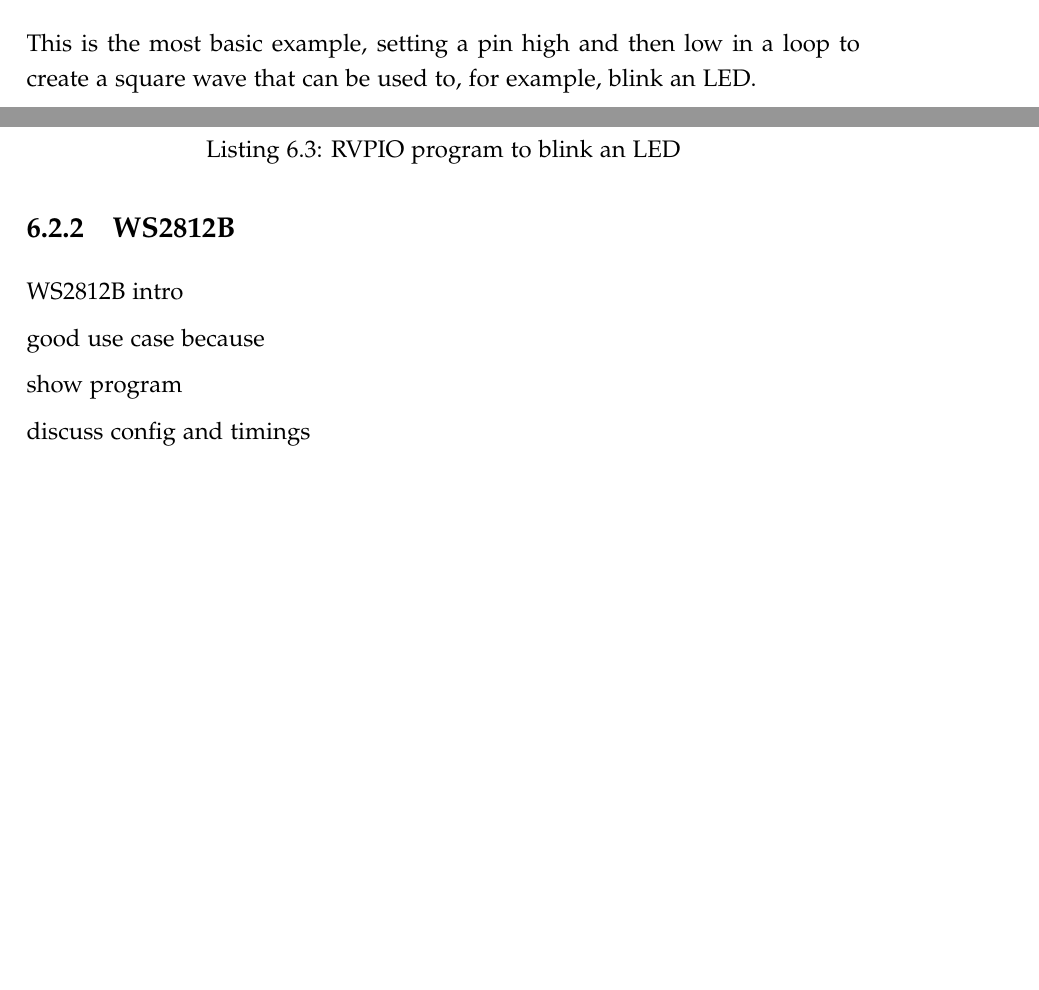
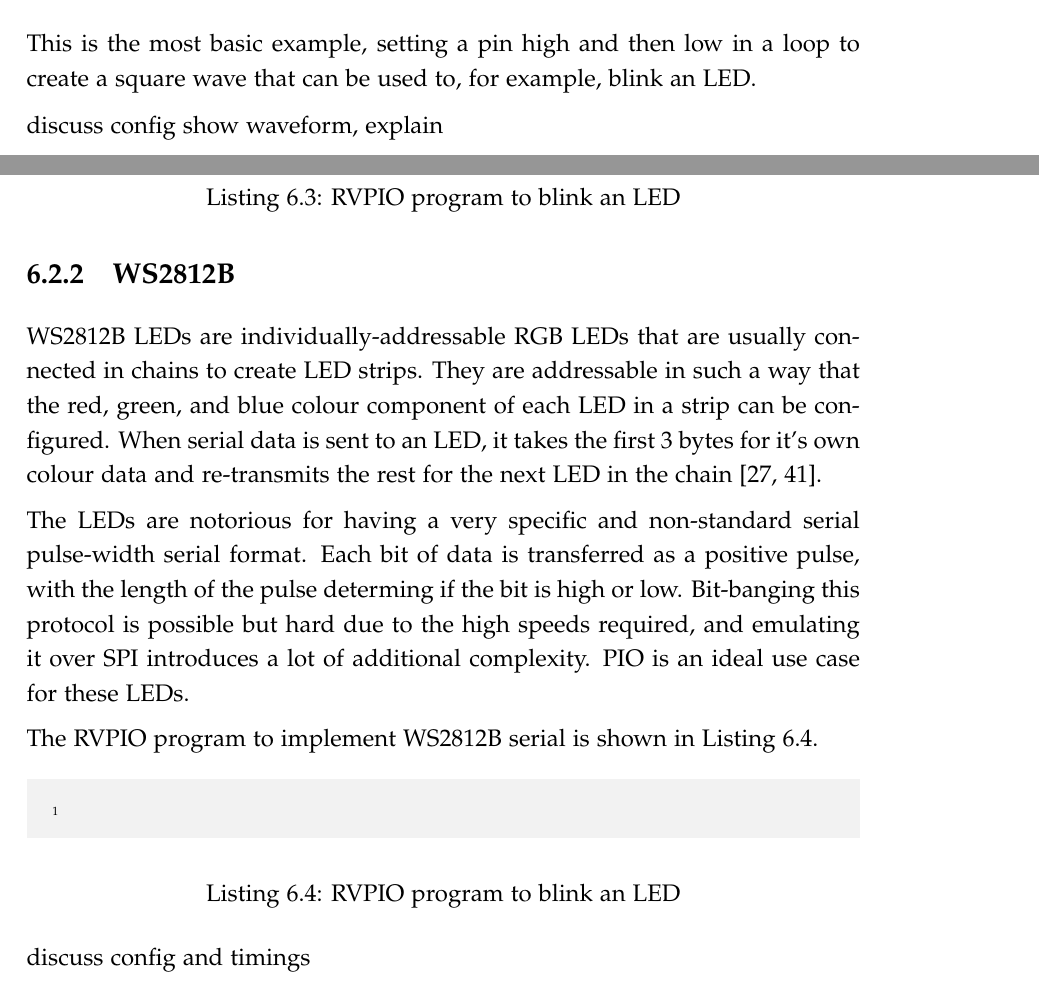
Before and after one commit to Joeyh021/cs351-project, a LaTeX thesis (dissertation/dissertation.tex, which reads dissertation/evaluation.tex): two parts of pages 59 and 60 of 76, joined at a grey line, cut so that both start at the same text, the shorter picture padded with empty space. Compiled offline with pdfLaTeX.

Commit message:
bit of ws2812b bit

```diff
--- a/dissertation/evaluation.tex
+++ b/dissertation/evaluation.tex
@@ -96,14 +96,24 @@ JMP loop         //jump back to top
     \label{lst:blinky}
 \end{listing}
 
+discuss config
+show waveform, explain
 
 \subsection{WS2812B}
 
-WS2812B intro
+WS2812B LEDs are individually-addressable RGB LEDs that are usually connected in chains to create LED strips. They are addressable in such a way that the red, green, and blue colour component of each LED in a strip can be configured. When serial data is sent to an LED, it takes the first 3 bytes for it's own colour data and re-transmits the rest for the next LED in the chain \cite{picosdk,ws2812b}.
 
-good use case because
+The LEDs are notorious for having a very specific and non-standard serial pulse-width serial format. Each bit of data is transferred as a positive pulse, with the length of the pulse determing if the bit is high or low. Bit-banging this protocol is possible but hard due to the high speeds required, and emulating it over SPI introduces a lot of additional complexity. PIO is an ideal use case for these LEDs.
 
-show program
+The RVPIO program to implement WS2812B serial is shown in Listing \ref{lst:ws2812b}.
+
+\begin{listing}[h!]
+    \begin{minted}{asm}
+
+    \end{minted}
+    \caption{RVPIO program to blink an LED}
+    \label{lst:ws2812b}
+\end{listing}
 
 discuss config and timings
 
```
Also changed, not shown: common/bibliography.bib (+5 -0 lines).
